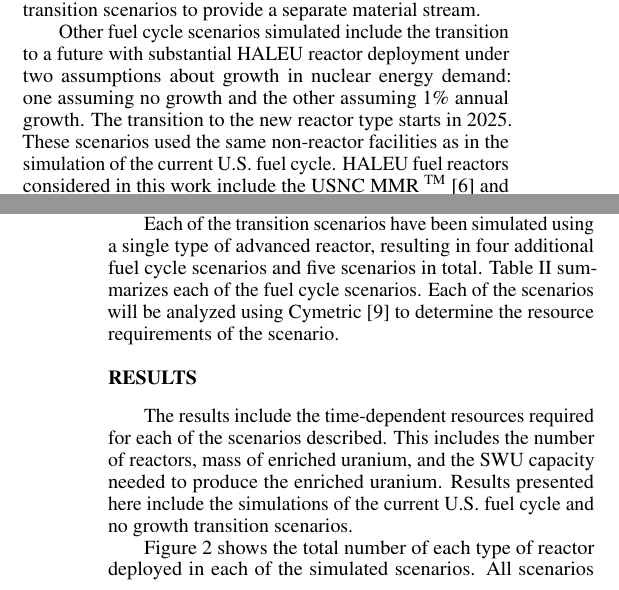
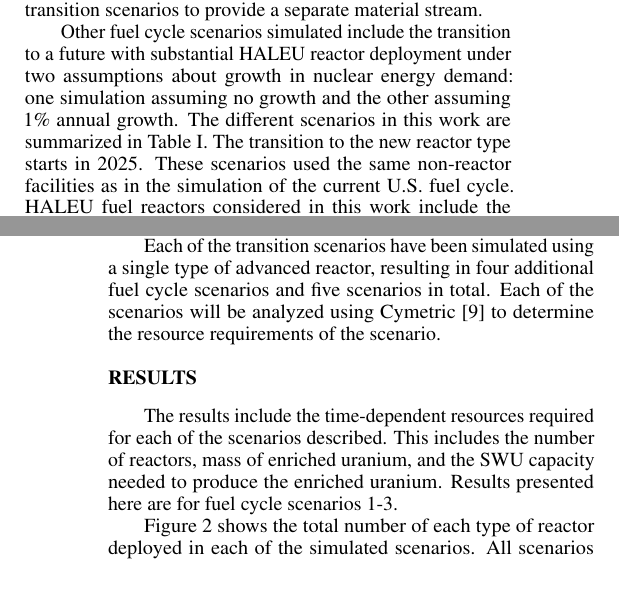
Before and after one commit to arfc/2021-bachmann-annual, a LaTeX document (2021-bachmann-ans-annual.tex, which reads methodology.tex, results.tex): two parts of the columns of pages 1 and 2 of 4, joined at a grey line, cut so that both start at the same text. Compiled offline with pdfLaTeX.

Commit message:
changed figure legends, modified results

```diff
--- a/methodology.tex
+++ b/methodology.tex
@@ -87,7 +87,9 @@ transition scenarios to provide a separate material stream.
 Other fuel cycle scenarios simulated include the transition to a future with
 substantial \gls{HALEU}
 reactor deployment under two assumptions about growth in nuclear energy
-demand: one assuming no growth and the other assuming 1\% annual growth.
+demand: one simulation assuming no growth and the other assuming 1\% annual
+growth. The different scenarios in this work are summarized in Table
+\ref{tab:scenarios}.
 The transition to the new reactor type starts in 2025.
 These scenarios used the same
 non-reactor facilities as in the simulation of the current
@@ -127,7 +144,6 @@ times versus those utilizing online refueling.
 
 Each of the transition scenarios have been simulated using a single type of
 advanced reactor, resulting in four additional fuel cycle scenarios and five
-scenarios in total. Table \ref{tab:scenarios} summarizes each of the fuel
-cycle scenarios. Each of the scenarios will be analyzed using Cymetric
+scenarios in total. Each of the scenarios will be analyzed using Cymetric
 \cite{scopatz_cymetric_2015} to determine the resource requirements of the
 scenario.
--- a/results.tex
+++ b/results.tex
@@ -4,8 +4,7 @@ The results include the time-dependent resources required
 for each of the scenarios described. This includes
 the number of reactors, mass of enriched uranium, and the
 \gls{SWU} capacity needed to produce the enriched uranium.
-Results presented here include the simulations of the
-current U.S. fuel cycle and no growth transition scenarios.
+Results presented here are for fuel cycle scenarios 1-3.
 
 Figure \ref{fig:rx_deployment} shows the total number
 of each type of reactor deployed in each of the simulated
```
Also changed, not shown: figures/energy_all.png, figures/enrichedU_advancedrx.png, figures/rx_deployment_all.png, figures/swu_all.png, methodology.tex (30 more changed lines), results.tex (4 more changed lines).
